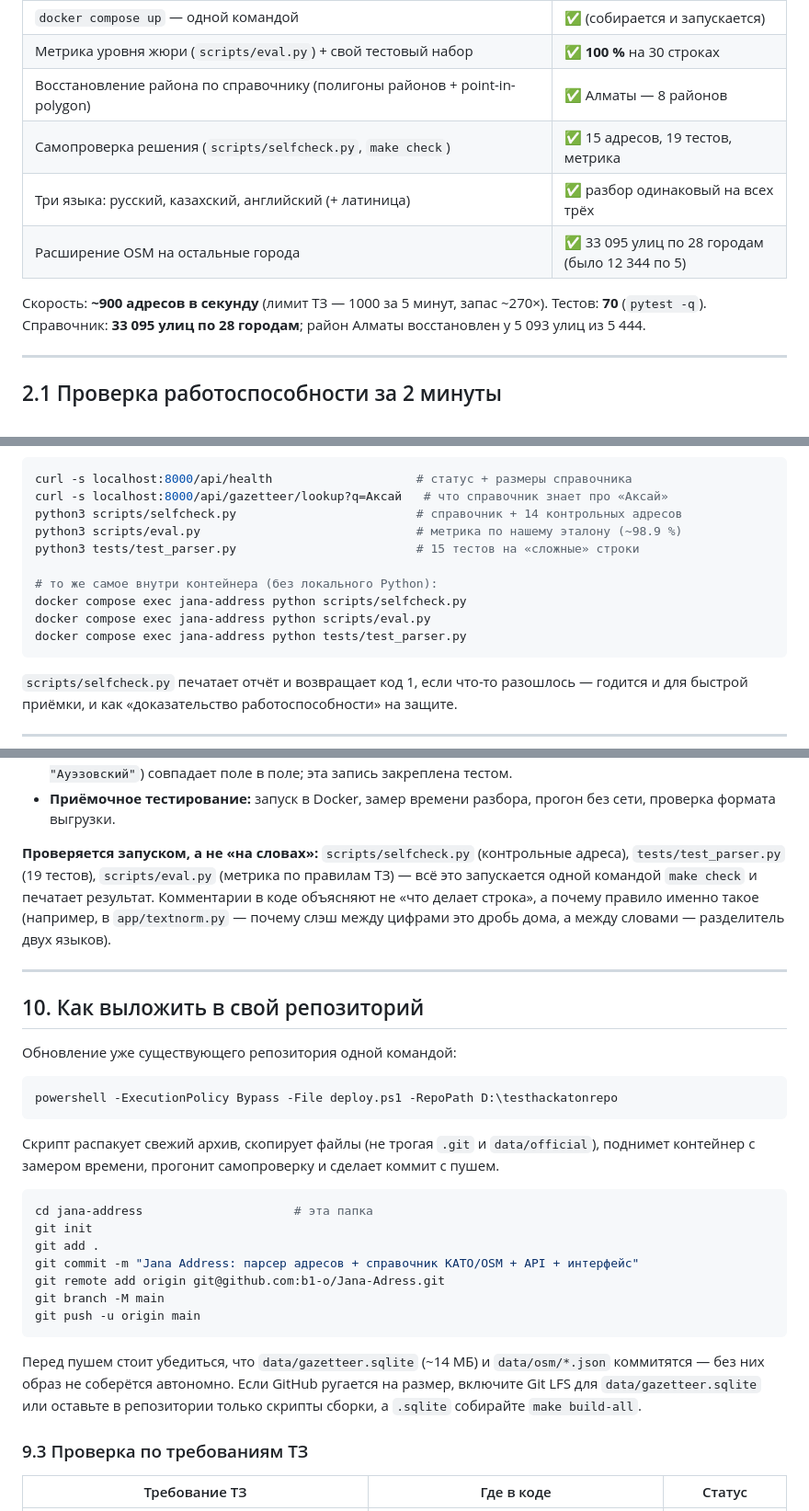
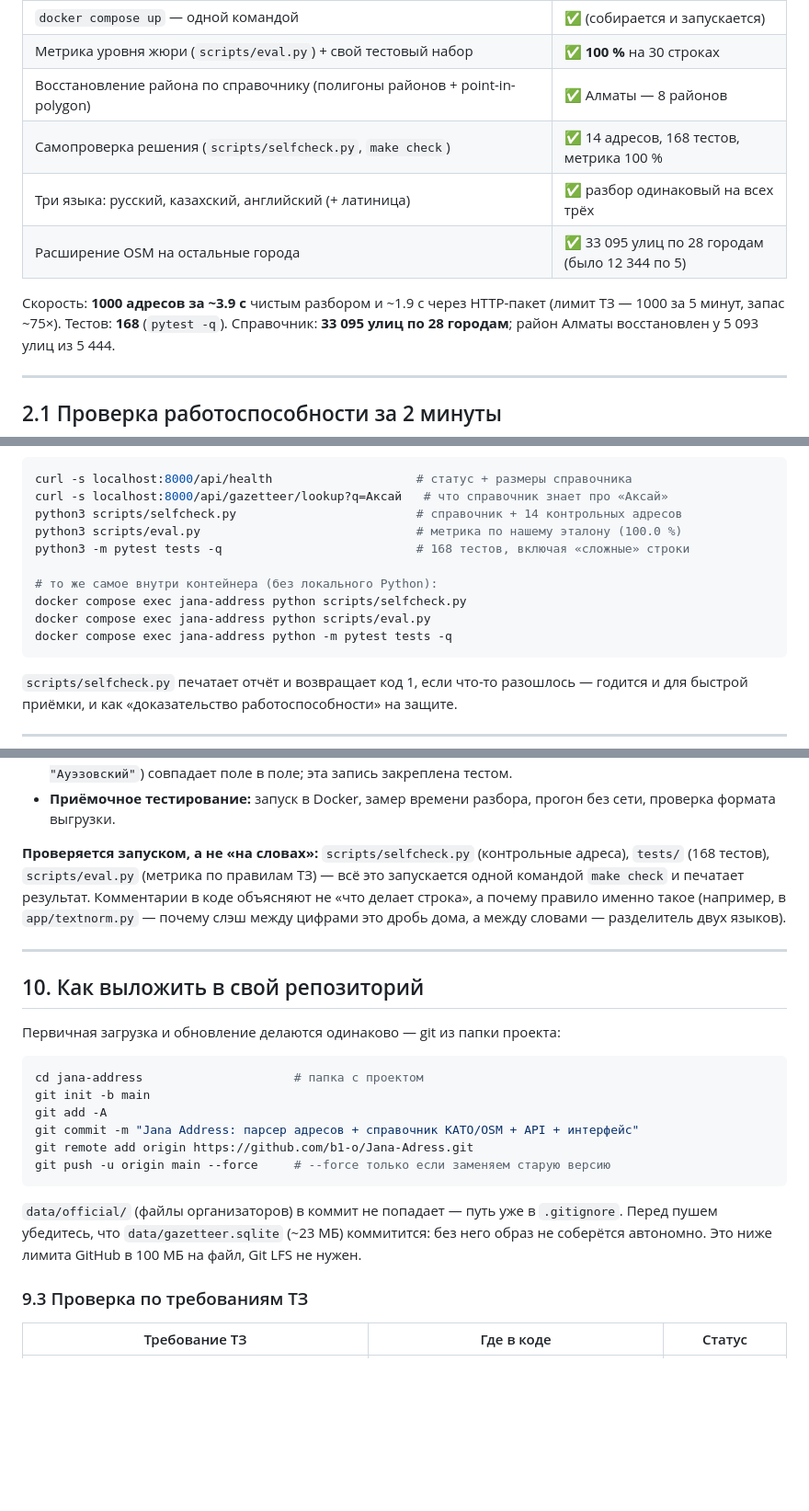
Before and after one commit to b1-o/Jana-Adress, a Markdown page: README.md, 3 parts joined by grey strips. Shown at 92% size. Rendered like a GitHub page; blank space fills up the shorter version.

Commit message:
Пересмотрел информацию в readme
Updated performance metrics and test counts in README.

````diff
--- a/README.md
+++ b/README.md
@@ -46,12 +46,13 @@ python3 tests/test_parser.py      # тесты парсера (15 кейсов
 | `docker compose up` — одной командой | ✅ (собирается и запускается) |
 | Метрика уровня жюри (`scripts/eval.py`) + свой тестовый набор | ✅ **100 %** на 30 строках |
 | Восстановление района по справочнику (полигоны районов + point-in-polygon) | ✅ Алматы — 8 районов |
-| Самопроверка решения (`scripts/selfcheck.py`, `make check`) | ✅ 15 адресов, 19 тестов, метрика |
+| Самопроверка решения (`scripts/selfcheck.py`, `make check`) | ✅ 14 адресов, 168 тестов, метрика 100 % |
 | Три языка: русский, казахский, английский (+ латиница) | ✅ разбор одинаковый на всех трёх |
 | Расширение OSM на остальные города | ✅ 33 095 улиц по 28 городам (было 12 344 по 5) |
 
-Скорость: **~900 адресов в секунду** (лимит ТЗ — 1000 за 5 минут, запас ~270×).
-Тестов: **70** (`pytest -q`).
+Скорость: **1000 адресов за ~3.9 с** чистым разбором и ~1.9 с через HTTP-пакет
+(лимит ТЗ — 1000 за 5 минут, запас ~75×).
+Тестов: **168** (`pytest -q`).
 Справочник: **33 095 улиц по 28 городам**; район Алматы восстановлен у 5 093 улиц из 5 444.
 
 ---
@@ -74,13 +75,13 @@ python3 tests/test_parser.py      # тесты парсера (15 кейсов
 curl -s localhost:8000/api/health                    # статус + размеры справочника
 curl -s localhost:8000/api/gazetteer/lookup?q=Аксай   # что справочник знает про «Аксай»
 python3 scripts/selfcheck.py                         # справочник + 14 контрольных адресов
-python3 scripts/eval.py                              # метрика по нашему эталону (~98.9 %)
-python3 tests/test_parser.py                         # 15 тестов на «сложные» строки
+python3 scripts/eval.py                              # метрика по нашему эталону (100.0 %)
+python3 -m pytest tests -q                           # 168 тестов, включая «сложные» строки
 
 # то же самое внутри контейнера (без локального Python):
 docker compose exec jana-address python scripts/selfcheck.py
 docker compose exec jana-address python scripts/eval.py
-docker compose exec jana-address python tests/test_parser.py
+docker compose exec jana-address python -m pytest tests -q
 ```
 
 `scripts/selfcheck.py` печатает отчёт и возвращает код 1, если что-то разошлось — годится и для
@@ -402,7 +403,7 @@ python scripts/analyze.py data/official/sample_input.json \
   проверка формата выгрузки.
 
 **Проверяется запуском, а не «на словах»:** `scripts/selfcheck.py` (контрольные адреса),
-`tests/test_parser.py` (19 тестов), `scripts/eval.py` (метрика по правилам ТЗ) — всё это
+`tests/` (168 тестов), `scripts/eval.py` (метрика по правилам ТЗ) — всё это
 запускается одной командой `make check` и печатает результат. Комментарии в коде объясняют не
 «что делает строка», а почему правило именно такое (например, в `app/textnorm.py` — почему слэш
 между цифрами это дробь дома, а между словами — разделитель двух языков).
@@ -411,28 +412,20 @@ python scripts/analyze.py data/official/sample_input.json \
 
 ## 10. Как выложить в свой репозиторий
 
-Обновление уже существующего репозитория одной командой:
+Первичная загрузка и обновление делаются одинаково — git из папки проекта:
 
-```powershell
-powershell -ExecutionPolicy Bypass -File deploy.ps1 -RepoPath D:\testhackatonrepo
+```bash
+cd jana-address                     # папка с проектом
+git init -b main
+git add -A
+git commit -m "Jana Address: парсер адресов + справочник КАТО/OSM + API + интерфейс"
+git remote add origin https://github.com/b1-o/Jana-Adress.git
+git push -u origin main --force     # --force только если заменяем старую версию
 ```
 
-Скрипт распакует свежий архив, скопирует файлы (не трогая `.git` и `data/official`), поднимет
-контейнер с замером времени, прогонит самопроверку и сделает коммит с пушем.
-
-```bash
-cd jana-address                     # эта папка
-git init
-git add .
-git commit -m "Jana Address: парсер адресов + справочник КАТО/OSM + API + интерфейс"
-git remote add origin git@github.com:b1-o/Jana-Adress.git
-git branch -M main
-git push -u origin main
-```
-
-Перед пушем стоит убедиться, что `data/gazetteer.sqlite` (~14 МБ) и `data/osm/*.json` коммитятся —
-без них образ не соберётся автономно. Если GitHub ругается на размер, включите Git LFS для
-`data/gazetteer.sqlite` или оставьте в репозитории только скрипты сборки, а `.sqlite` собирайте `make build-all`.
+`data/official/` (файлы организаторов) в коммит не попадает — путь уже в `.gitignore`.
+Перед пушем убедитесь, что `data/gazetteer.sqlite` (~23 МБ) коммитится: без него образ не
+соберётся автономно. Это ниже лимита GitHub в 100 МБ на файл, Git LFS не нужен.
 
 ### 9.3 Проверка по требованиям ТЗ
 
````
Also changed, not shown: other parts of README.md (+3 -3 lines).
